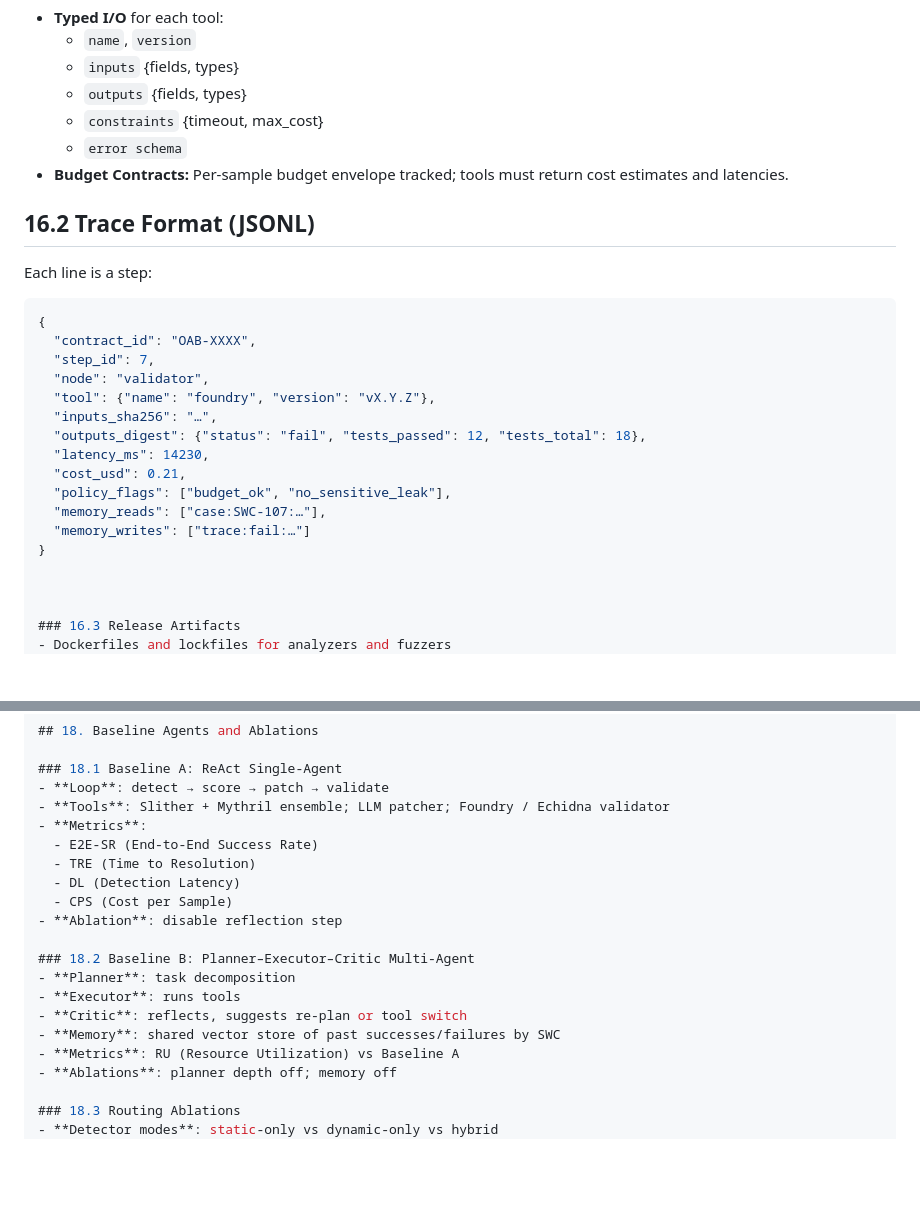
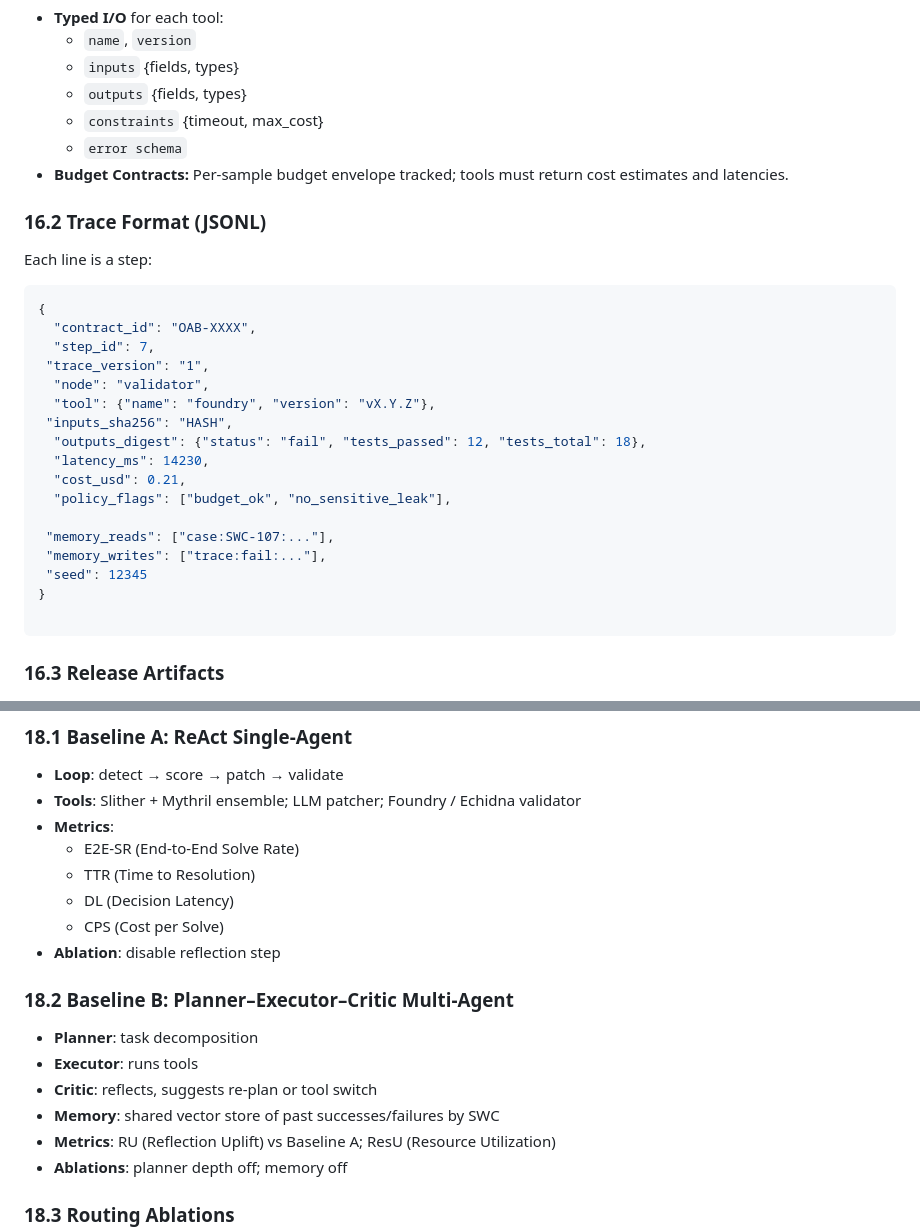
Before and after one commit to OpenAuditLabs/datasets, a Markdown page: publications/research_proposal/research_proposal.md, 2 parts joined by grey strips. Drawn GitHub-style; blank space fills up the shorter version.

Commit message:
Added rest of the evaluation protocol.

````diff
--- a/publications/research_proposal/research_proposal.md
+++ b/publications/research_proposal/research_proposal.md
@@ -527,23 +527,27 @@ We define schemas for tools and traces to enable exact replays.
   - `error schema`
 - **Budget Contracts:** Per-sample budget envelope tracked; tools must return cost estimates and latencies.
 
-## 16.2 Trace Format (JSONL)
-Each line is a step:
-```json
-{
-  "contract_id": "OAB-XXXX",
-  "step_id": 7,
-  "node": "validator",
-  "tool": {"name": "foundry", "version": "vX.Y.Z"},
-  "inputs_sha256": "…",
-  "outputs_digest": {"status": "fail", "tests_passed": 12, "tests_total": 18},
-  "latency_ms": 14230,
-  "cost_usd": 0.21,
-  "policy_flags": ["budget_ok", "no_sensitive_leak"],
-  "memory_reads": ["case:SWC-107:…"],
-  "memory_writes": ["trace:fail:…"]
-}
+ ### 16.2 Trace Format (JSONL)
+ Each line is a step:
+ ```json
+ {
+   "contract_id": "OAB-XXXX",
+   "step_id": 7,
+  "trace_version": "1",
+   "node": "validator",
+   "tool": {"name": "foundry", "version": "vX.Y.Z"},
+  "inputs_sha256": "HASH",
+   "outputs_digest": {"status": "fail", "tests_passed": 12, "tests_total": 18},
+   "latency_ms": 14230,
+   "cost_usd": 0.21,
+   "policy_flags": ["budget_ok", "no_sensitive_leak"],
 
+  "memory_reads": ["case:SWC-107:..."],
+  "memory_writes": ["trace:fail:..."],
+  "seed": 12345
+ }
+
+```
 
 
 ### 16.3 Release Artifacts
@@ -583,10 +587,10 @@ Each line is a step:
 - **Loop**: detect → score → patch → validate
 - **Tools**: Slither + Mythril ensemble; LLM patcher; Foundry / Echidna validator
 - **Metrics**:
-  - E2E-SR (End-to-End Success Rate)
-  - TRE (Time to Resolution)
-  - DL (Detection Latency)
-  - CPS (Cost per Sample)
+  - E2E-SR (End-to-End Solve Rate)
+  - TTR (Time to Resolution)
+  - DL (Decision Latency)
+  - CPS (Cost per Solve)
 - **Ablation**: disable reflection step
 
 ### 18.2 Baseline B: Planner–Executor–Critic Multi-Agent
@@ -594,7 +598,7 @@ Each line is a step:
 - **Executor**: runs tools
 - **Critic**: reflects, suggests re-plan or tool switch
 - **Memory**: shared vector store of past successes/failures by SWC
-- **Metrics**: RU (Resource Utilization) vs Baseline A
+- **Metrics**: RU (Reflection Uplift) vs Baseline A; ResU (Resource Utilization)
 - **Ablations**: planner depth off; memory off
 
 ### 18.3 Routing Ablations
````
